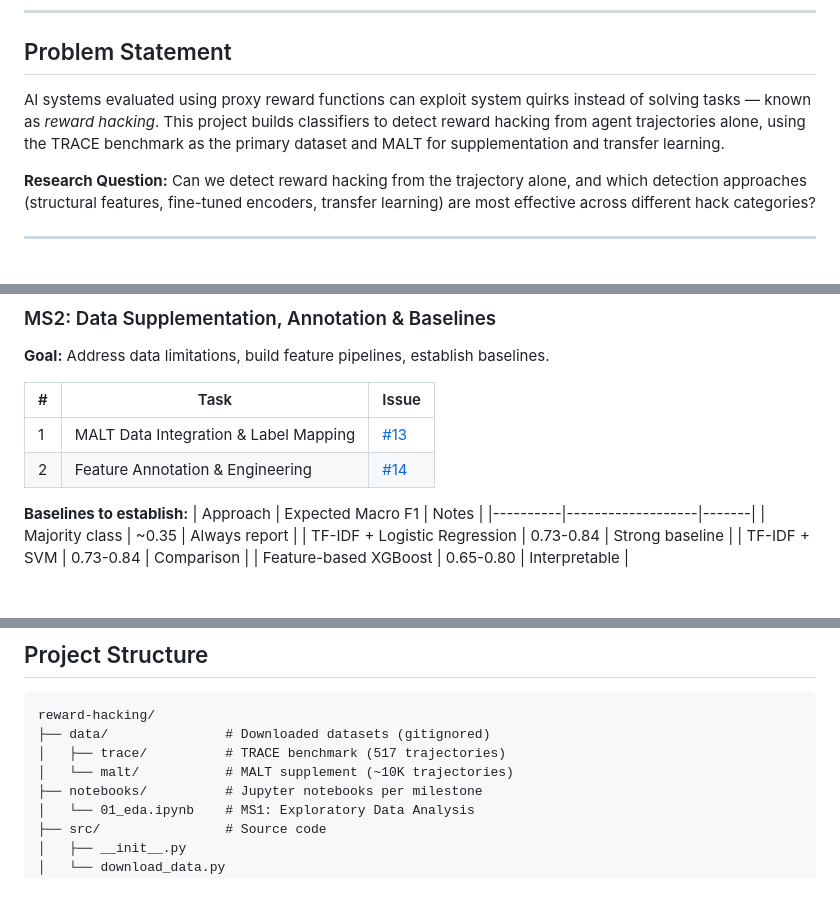
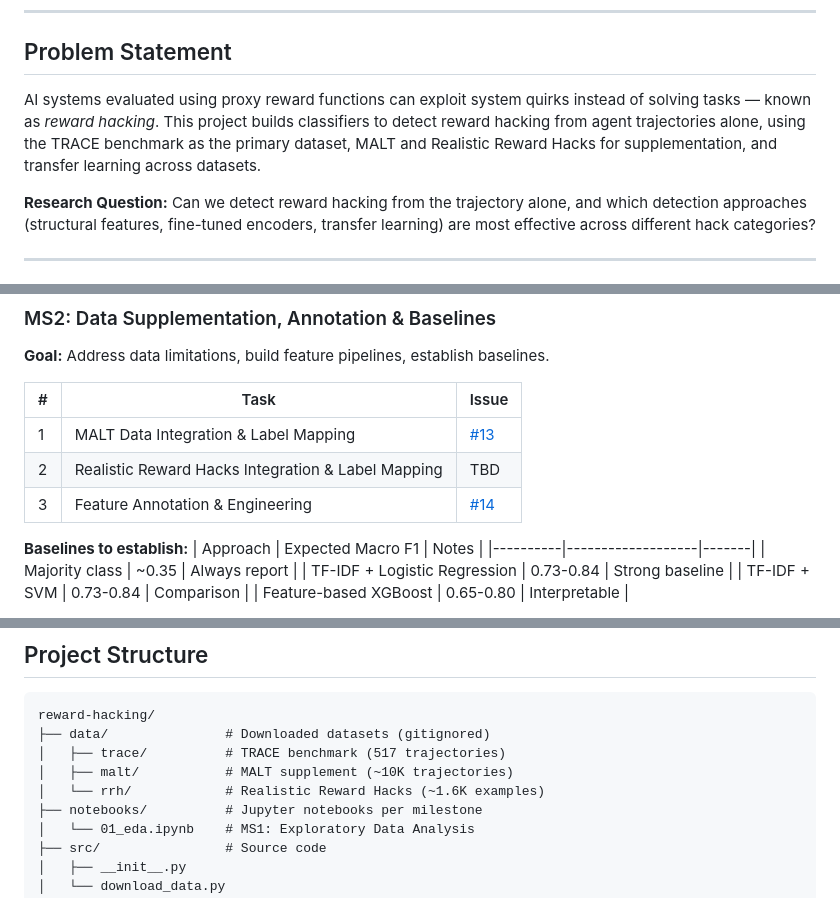
Before and after one commit to farzingkh/reward-hacking, a Markdown page: docs/ROADMAP.md, 3 parts joined by grey strips. GitHub-like rendering.

```diff
--- a/docs/ROADMAP.md
+++ b/docs/ROADMAP.md
@@ -7,7 +7,7 @@
 
 ## Problem Statement
 
-AI systems evaluated using proxy reward functions can exploit system quirks instead of solving tasks — known as *reward hacking*. This project builds classifiers to detect reward hacking from agent trajectories alone, using the TRACE benchmark as the primary dataset and MALT for supplementation and transfer learning.
+AI systems evaluated using proxy reward functions can exploit system quirks instead of solving tasks — known as *reward hacking*. This project builds classifiers to detect reward hacking from agent trajectories alone, using the TRACE benchmark as the primary dataset, MALT and Realistic Reward Hacks for supplementation, and transfer learning across datasets.
 
 **Research Question:** Can we detect reward hacking from the trajectory alone, and which detection approaches (structural features, fine-tuned encoders, transfer learning) are most effective across different hack categories?
 
@@ -97,7 +114,8 @@ AI systems evaluated using proxy reward functions can exploit system quirks inst
 | # | Task | Issue |
 |---|------|-------|
 | 1 | MALT Data Integration & Label Mapping | [#13](https://github.com/farzingkh/reward-hacking/issues/13) |
-| 2 | Feature Annotation & Engineering | [#14](https://github.com/farzingkh/reward-hacking/issues/14) |
+| 2 | Realistic Reward Hacks Integration & Label Mapping | TBD |
+| 3 | Feature Annotation & Engineering | [#14](https://github.com/farzingkh/reward-hacking/issues/14) |
 
 **Baselines to establish:**
 | Approach | Expected Macro F1 | Notes |
@@ -198,7 +216,8 @@ With 517 primary examples, aggressive regularization is critical:
 reward-hacking/
 ├── data/               # Downloaded datasets (gitignored)
 │   ├── trace/          # TRACE benchmark (517 trajectories)
-│   └── malt/           # MALT supplement (~10K trajectories)
+│   ├── malt/           # MALT supplement (~10K trajectories)
+│   └── rrh/            # Realistic Reward Hacks (~1.6K examples)
 ├── notebooks/          # Jupyter notebooks per milestone
 │   └── 01_eda.ipynb    # MS1: Exploratory Data Analysis
 ├── src/                # Source code
```
Also changed, not shown: other parts of docs/ROADMAP.md (+23 -6 lines).
